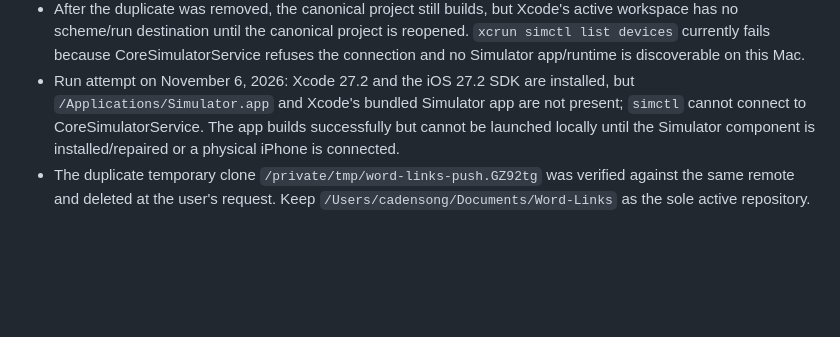
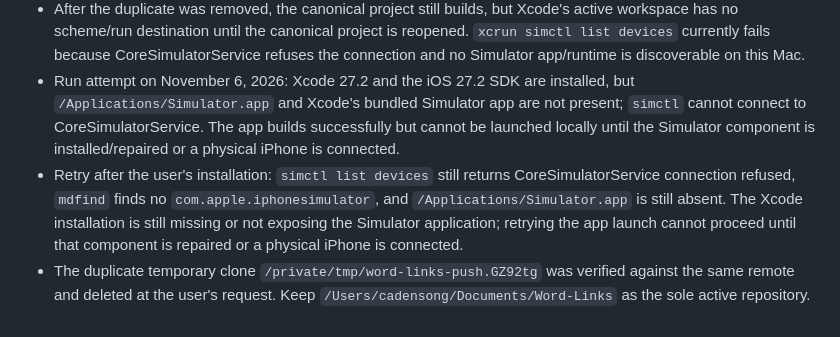
Before and after one commit to Cadens0302/Word-Links, a Markdown page: XCODE_APP_CONTEXT.md, the part around the change. Drawn GitHub-style; blank space fills up the shorter version.

Commit message:
Record simulator retry result

```diff
--- a/XCODE_APP_CONTEXT.md
+++ b/XCODE_APP_CONTEXT.md
@@ -630,4 +630,5 @@ The following are not implemented and must not be implied by the app:
 - Consolidation context is committed locally as `f3c6c4e`; pushing it still requires an authenticated GitHub Desktop session because terminal Git reports `Device not configured`.
 - After the duplicate was removed, the canonical project still builds, but Xcode's active workspace has no scheme/run destination until the canonical project is reopened. `xcrun simctl list devices` currently fails because CoreSimulatorService refuses the connection and no Simulator app/runtime is discoverable on this Mac.
 - Run attempt on November 6, 2026: Xcode 27.2 and the iOS 27.2 SDK are installed, but `/Applications/Simulator.app` and Xcode's bundled Simulator app are not present; `simctl` cannot connect to CoreSimulatorService. The app builds successfully but cannot be launched locally until the Simulator component is installed/repaired or a physical iPhone is connected.
+- Retry after the user's installation: `simctl list devices` still returns CoreSimulatorService connection refused, `mdfind` finds no `com.apple.iphonesimulator`, and `/Applications/Simulator.app` is still absent. The Xcode installation is still missing or not exposing the Simulator application; retrying the app launch cannot proceed until that component is repaired or a physical iPhone is connected.
 - The duplicate temporary clone `/private/tmp/word-links-push.GZ92tg` was verified against the same remote and deleted at the user's request. Keep `/Users/cadensong/Documents/Word-Links` as the sole active repository.
```
